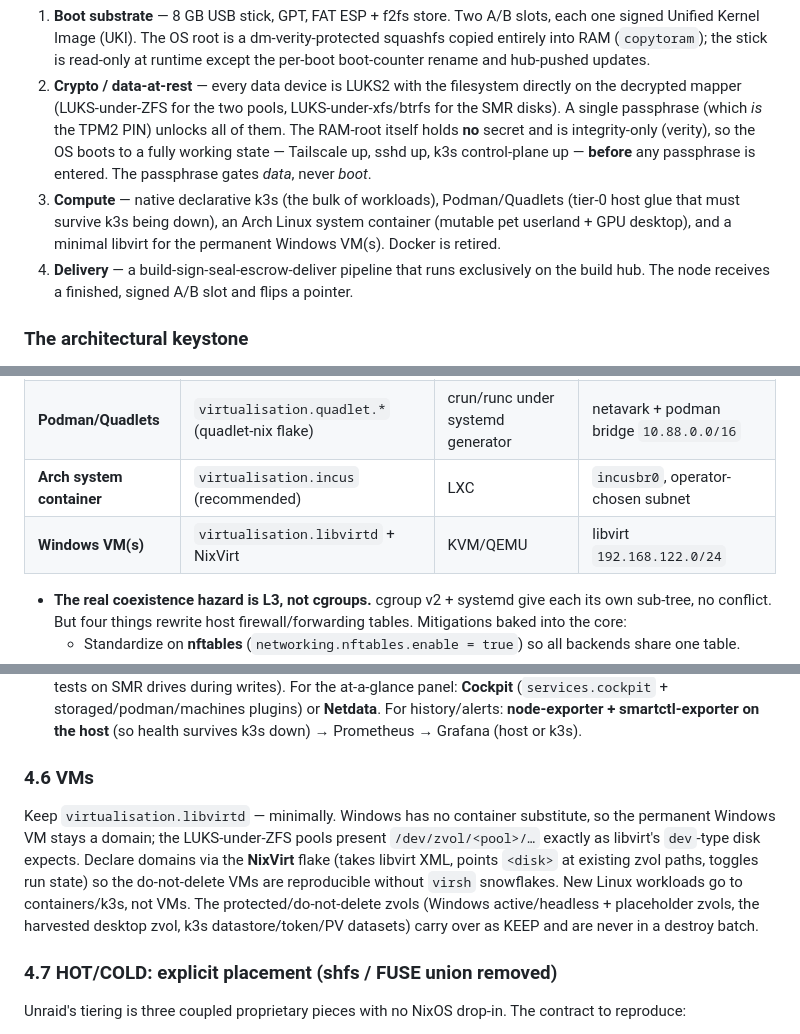
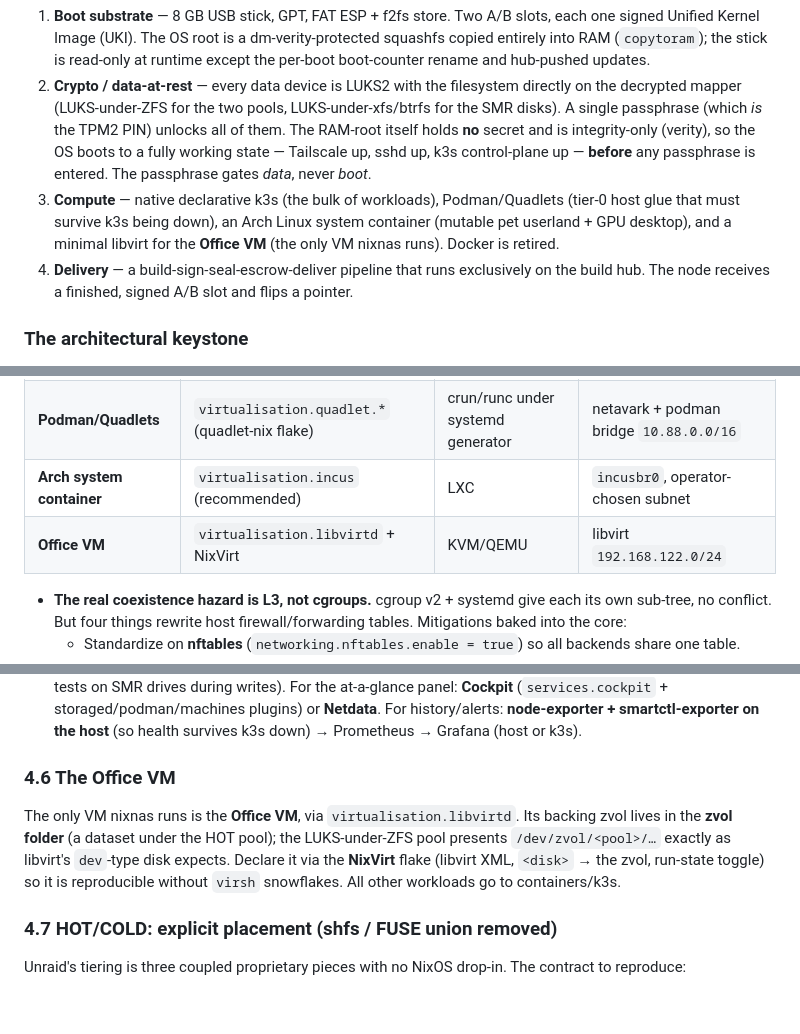
Before and after one commit to julian-corbet/nixnas, a Markdown page: docs/DESIGN.md, 3 parts joined by grey strips. Rendered like a GitHub page; blank space fills up the shorter version.

Commit message:
docs: scope VMs to the Office VM only
Purge other VM references from DESIGN.md + REPO-LAYOUT.md; only the Office VM (zvol in the zvol folder) remains.

```diff
--- a/docs/DESIGN.md
+++ b/docs/DESIGN.md
@@ -14,7 +14,7 @@ Four layers, bottom to top:
 
 1. **Boot substrate** — 8 GB USB stick, GPT, FAT ESP + f2fs store. Two A/B slots, each one signed Unified Kernel Image (UKI). The OS root is a dm-verity-protected squashfs copied entirely into RAM (`copytoram`); the stick is read-only at runtime except the per-boot boot-counter rename and hub-pushed updates.
 2. **Crypto / data-at-rest** — every data device is LUKS2 with the filesystem directly on the decrypted mapper (LUKS-under-ZFS for the two pools, LUKS-under-xfs/btrfs for the SMR disks). A single passphrase (which *is* the TPM2 PIN) unlocks all of them. The RAM-root itself holds **no** secret and is integrity-only (verity), so the OS boots to a fully working state — Tailscale up, sshd up, k3s control-plane up — **before** any passphrase is entered. The passphrase gates *data*, never *boot*.
-3. **Compute** — native declarative k3s (the bulk of workloads), Podman/Quadlets (tier-0 host glue that must survive k3s being down), an Arch Linux system container (mutable pet userland + GPU desktop), and a minimal libvirt for the permanent Windows VM(s). Docker is retired.
+3. **Compute** — native declarative k3s (the bulk of workloads), Podman/Quadlets (tier-0 host glue that must survive k3s being down), an Arch Linux system container (mutable pet userland + GPU desktop), and a minimal libvirt for the **Office VM** (the only VM nixnas runs). Docker is retired.
 4. **Delivery** — a build-sign-seal-escrow-deliver pipeline that runs exclusively on the build hub. The node receives a finished, signed A/B slot and flips a pointer.
 
 ### The architectural keystone
@@ -153,7 +153,7 @@ GPT:
 | **k3s** | `services.k3s` (in-tree) | bundled containerd + runc | flannel, default `10.42.0.0/16` |
 | **Podman/Quadlets** | `virtualisation.quadlet.*` (quadlet-nix flake) | crun/runc under systemd generator | netavark + podman bridge `10.88.0.0/16` |
 | **Arch system container** | `virtualisation.incus` (recommended) | LXC | `incusbr0`, operator-chosen subnet |
-| **Windows VM(s)** | `virtualisation.libvirtd` + NixVirt | KVM/QEMU | libvirt `192.168.122.0/24` |
+| **Office VM** | `virtualisation.libvirtd` + NixVirt | KVM/QEMU | libvirt `192.168.122.0/24` |
 
 - **The real coexistence hazard is L3, not cgroups.** cgroup v2 + systemd give each its own sub-tree, no conflict. But four things rewrite host firewall/forwarding tables. Mitigations baked into the core:
   - Standardize on **nftables** (`networking.nftables.enable = true`) so all backends share one table.
@@ -188,9 +188,9 @@ Host baseline (generic core): `boot.initrd.kernelModules = [ "amdgpu" ]`, `hardw
 - **NFS:** `services.nfs.server.exports` (keep the existing posture — exported only to specific fleet peers; NFSv4-only needs just port 2049).
 - **Health:** `services.smartd` (notifications) is the direct Unraid-SMART replacement (don't schedule long self-tests on SMR drives during writes). For the at-a-glance panel: **Cockpit** (`services.cockpit` + storaged/podman/machines plugins) or **Netdata**. For history/alerts: **node-exporter + smartctl-exporter on the host** (so health survives k3s down) → Prometheus → Grafana (host or k3s).
 
-### 4.6 VMs
+### 4.6 The Office VM
 
-Keep `virtualisation.libvirtd` — minimally. Windows has no container substitute, so the permanent Windows VM stays a domain; the LUKS-under-ZFS pools present `/dev/zvol/<pool>/…` exactly as libvirt's `dev`-type disk expects. Declare domains via the **NixVirt** flake (takes libvirt XML, points `<disk>` at existing zvol paths, toggles run state) so the do-not-delete VMs are reproducible without `virsh` snowflakes. New Linux workloads go to containers/k3s, not VMs. The protected/do-not-delete zvols (Windows active/headless + placeholder zvols, the harvested desktop zvol, k3s datastore/token/PV datasets) carry over as KEEP and are never in a destroy batch.
+The only VM nixnas runs is the **Office VM**, via `virtualisation.libvirtd`. Its backing zvol lives in the **zvol folder** (a dataset under the HOT pool); the LUKS-under-ZFS pool presents `/dev/zvol/<pool>/…` exactly as libvirt's `dev`-type disk expects. Declare it via the **NixVirt** flake (libvirt XML, `<disk>` → the zvol, run-state toggle) so it is reproducible without `virsh` snowflakes. All other workloads go to containers/k3s.
 
 ### 4.7 HOT/COLD: explicit placement (shfs / FUSE union removed)
 
```
Also changed, not shown: other parts of docs/DESIGN.md (+2 -2 lines), docs/REPO-LAYOUT.md (+1 -1 lines).
